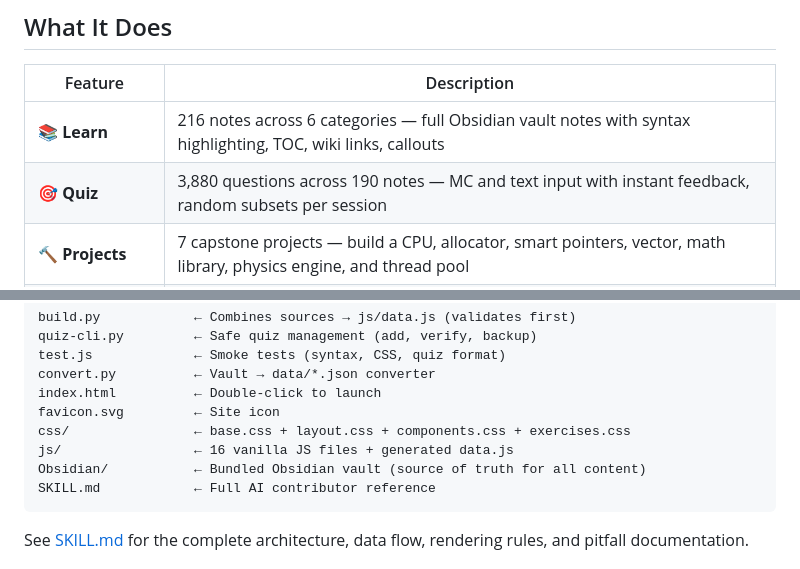
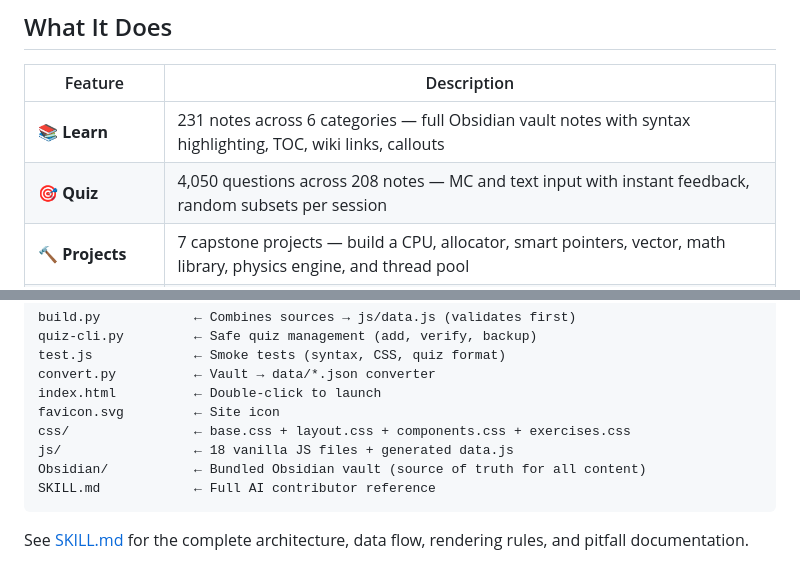
Before and after one commit to MaykEu/DeepVault, a Markdown page: README.md, 2 parts joined by grey strips. Rendered like a GitHub page.

Commit message:
docs: update README/CONTRIBUTING/SKILL with module extraction, quiz improvements, stats

````diff
--- a/README.md
+++ b/README.md
@@ -25,8 +25,8 @@ Everything stays on your device — no accounts, no servers, no tracking.
 
 | Feature | Description |
 |---|---|
-| 📚 **Learn** | 216 notes across 6 categories — full Obsidian vault notes with syntax highlighting, TOC, wiki links, callouts |
-| 🎯 **Quiz** | 3,880 questions across 190 notes — MC and text input with instant feedback, random subsets per session |
+| 📚 **Learn** | 231 notes across 6 categories — full Obsidian vault notes with syntax highlighting, TOC, wiki links, callouts |
+| 🎯 **Quiz** | 4,050 questions across 208 notes — MC and text input with instant feedback, random subsets per session |
 | 🔨 **Projects** | 7 capstone projects — build a CPU, allocator, smart pointers, vector, math library, physics engine, and thread pool |
 | 📊 **Progress** | Track quiz scores per note and folder. Sync across devices with a free GitHub token |
 | ↩️ **Scroll Memory** | Remembers your scroll position in every note — leave and come back, pick up where you left off |
@@ -57,7 +57,7 @@ convert.py          ← Vault → data/*.json converter
 index.html          ← Double-click to launch
 favicon.svg         ← Site icon
 css/                ← base.css + layout.css + components.css + exercises.css
-js/                 ← 16 vanilla JS files + generated data.js
+js/                 ← 18 vanilla JS files + generated data.js
 Obsidian/           ← Bundled Obsidian vault (source of truth for all content)
 SKILL.md            ← Full AI contributor reference
 ```
````
Also changed, not shown: CONTRIBUTING.md (+3 -0 lines), SKILL.md (+49 -7 lines).
